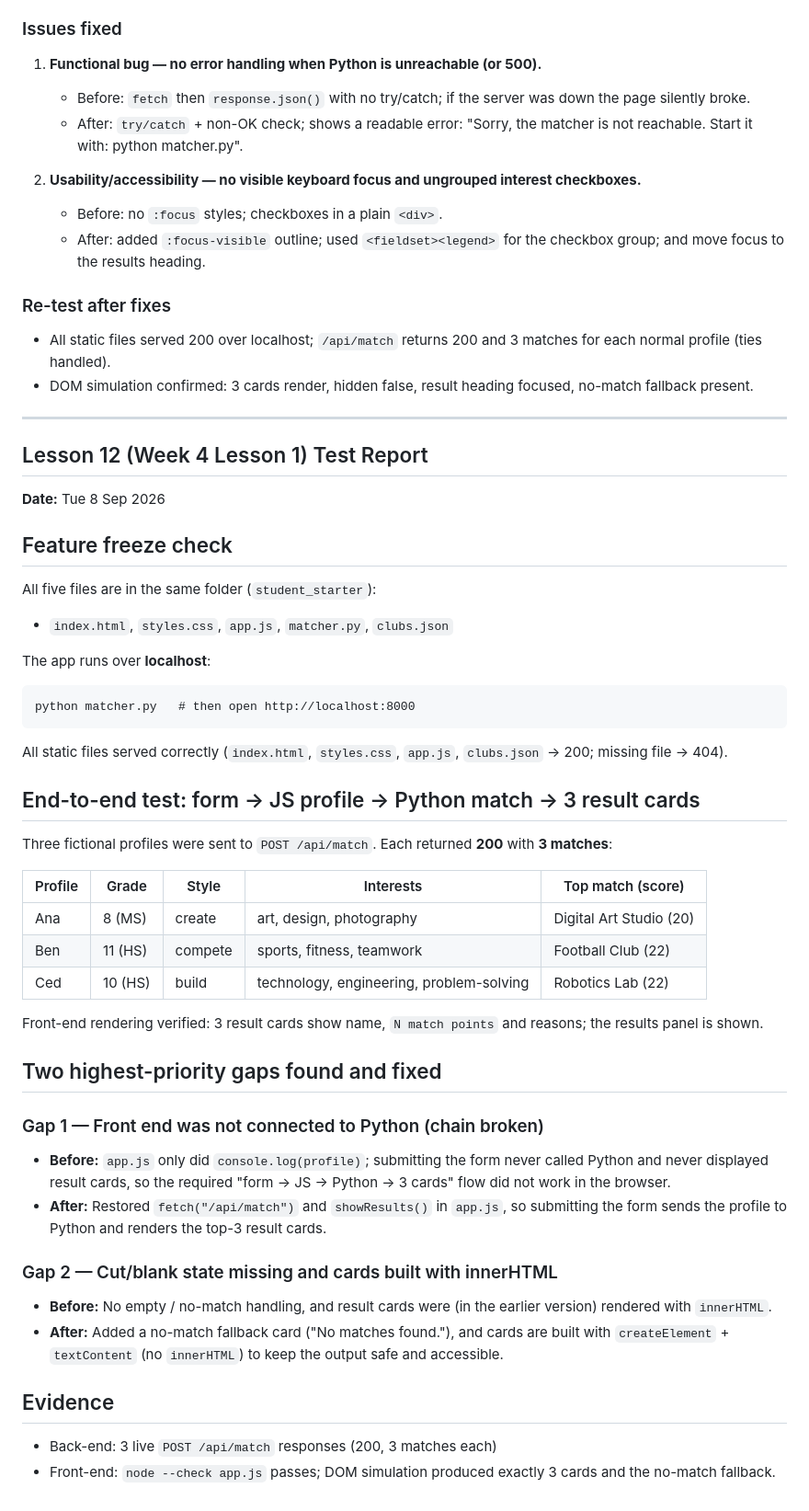
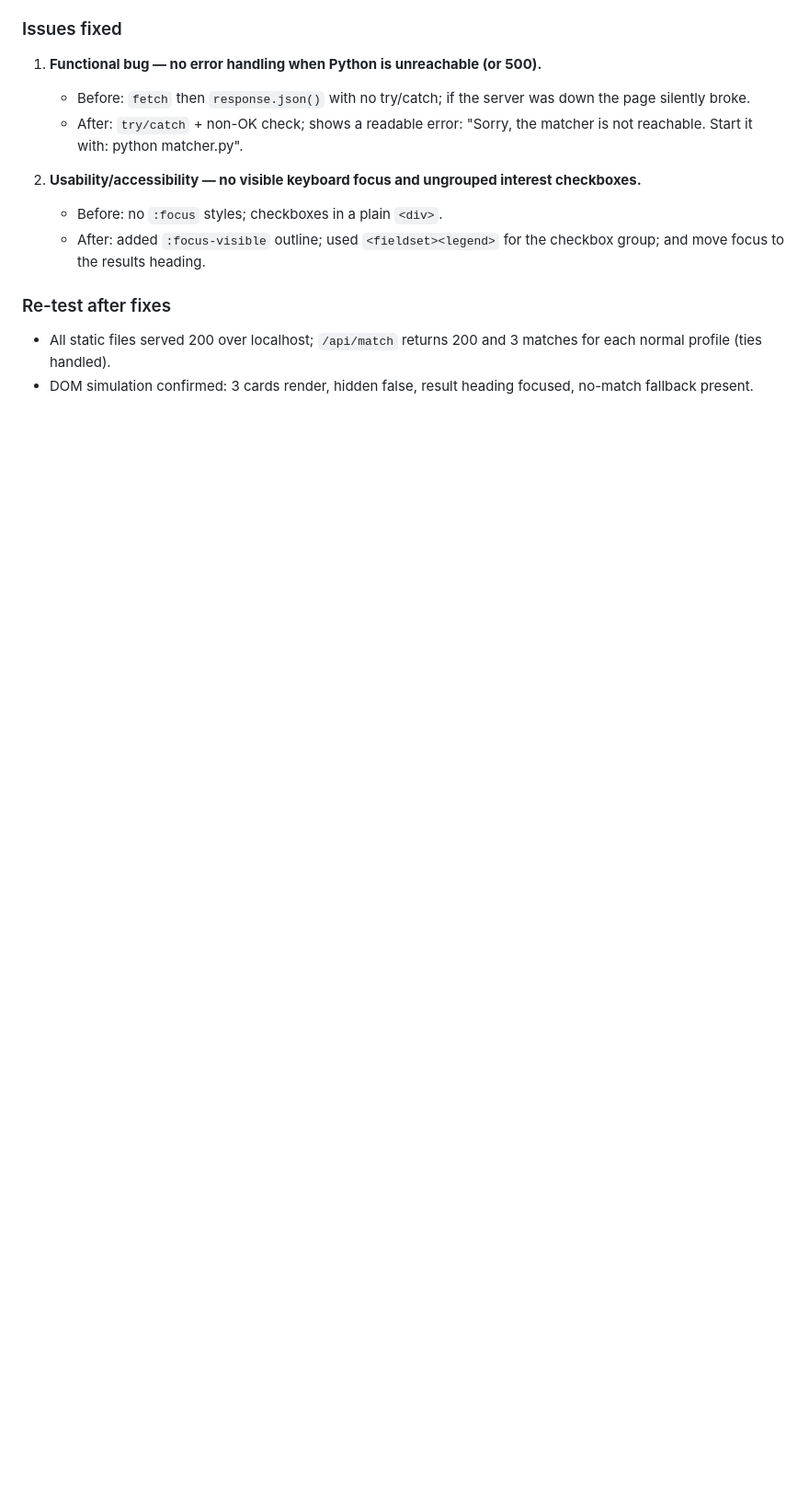
Before and after one commit to 240225-glitch/student-starter, a Markdown page: test_report.md, the part around one of its changes. Shown at 92% size. Drawn GitHub-style; blank space fills up the shorter version.

````diff
--- a/test_report.md
+++ b/test_report.md
@@ -31,44 +101,3 @@ Troubleshooting order used: console -> API -> Python -> results. `node --check a
 ### Re-test after fixes
 - All static files served 200 over localhost; `/api/match` returns 200 and 3 matches for each normal profile (ties handled).
 - DOM simulation confirmed: 3 cards render, hidden false, result heading focused, no-match fallback present.
-
----
-
-## Lesson 12 (Week 4 Lesson 1) Test Report
-
-**Date:** Tue 8 Sep 2026
-
-## Feature freeze check
-All five files are in the same folder (`student_starter`):
-- `index.html`, `styles.css`, `app.js`, `matcher.py`, `clubs.json`
-
-The app runs over **localhost**:
-```
-python matcher.py   # then open http://localhost:8000
-```
-All static files served correctly (`index.html`, `styles.css`, `app.js`, `clubs.json` -> 200; missing file -> 404).
-
-## End-to-end test: form -> JS profile -> Python match -> 3 result cards
-Three fictional profiles were sent to `POST /api/match`. Each returned **200** with **3 matches**:
-
-| Profile | Grade | Style | Interests | Top match (score) |
-|---------|-------|-------|-----------|-------------------|
-| Ana | 8 (MS) | create | art, design, photography | Digital Art Studio (20) |
-| Ben | 11 (HS) | compete | sports, fitness, teamwork | Football Club (22) |
-| Ced | 10 (HS) | build | technology, engineering, problem-solving | Robotics Lab (22) |
-
-Front-end rendering verified: 3 result cards show name, `N match points` and reasons; the results panel is shown.
-
-## Two highest-priority gaps found and fixed
-
-### Gap 1 — Front end was not connected to Python (chain broken)
-- **Before:** `app.js` only did `console.log(profile)`; submitting the form never called Python and never displayed result cards, so the required "form -> JS -> Python -> 3 cards" flow did not work in the browser.
-- **After:** Restored `fetch("/api/match")` and `showResults()` in `app.js`, so submitting the form sends the profile to Python and renders the top-3 result cards.
-
-### Gap 2 — Cut/blank state missing and cards built with innerHTML
-- **Before:** No empty / no-match handling, and result cards were (in the earlier version) rendered with `innerHTML`.
-- **After:** Added a no-match fallback card ("No matches found."), and cards are built with `createElement` + `textContent` (no `innerHTML`) to keep the output safe and accessible.
-
-## Evidence
-- Back-end: 3 live `POST /api/match` responses (200, 3 matches each)
-- Front-end: `node --check app.js` passes; DOM simulation produced exactly 3 cards and the no-match fallback.
````
Also changed, not shown: other parts of test_report.md (+70 -0 lines), README.md (added, +62 -0 lines), portfolio.md (added, +361 -0 lines).
